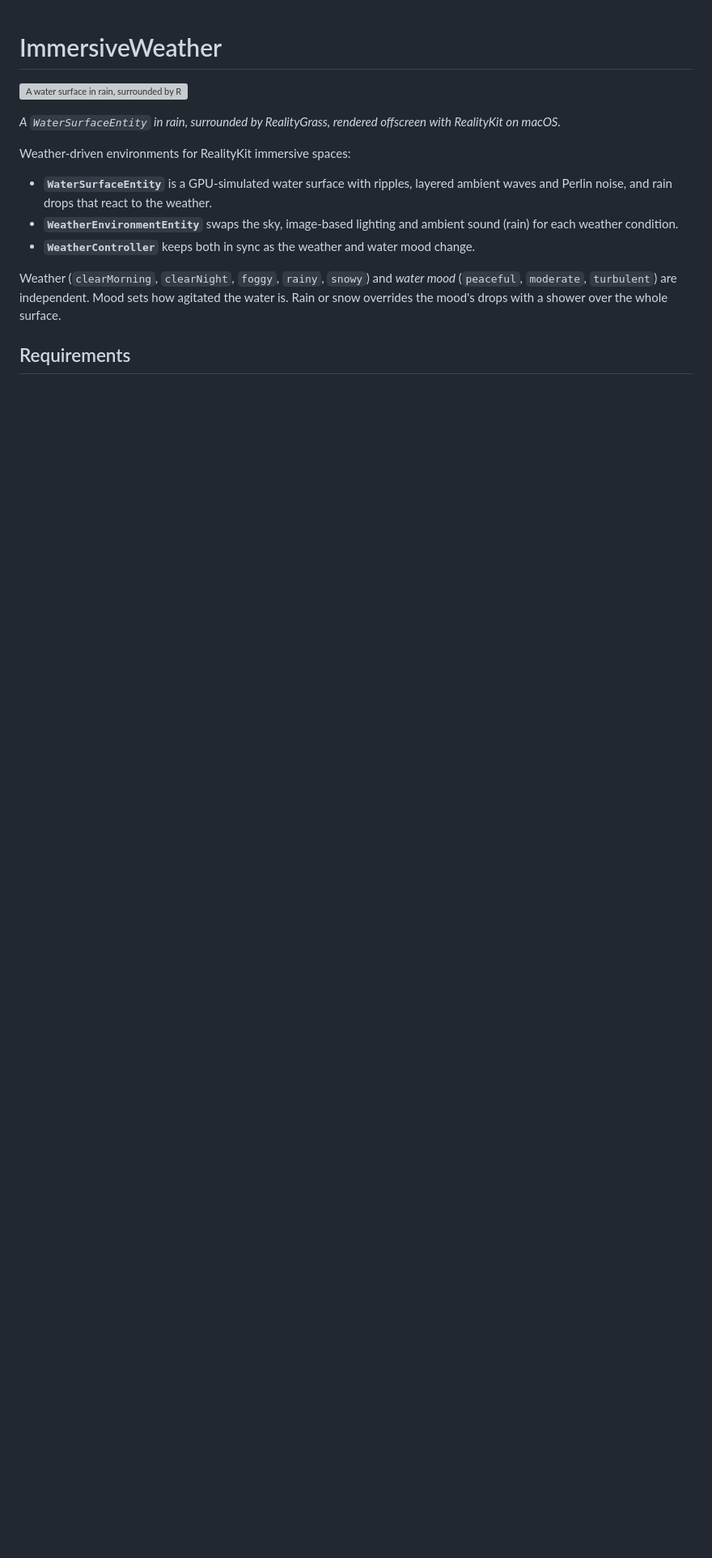
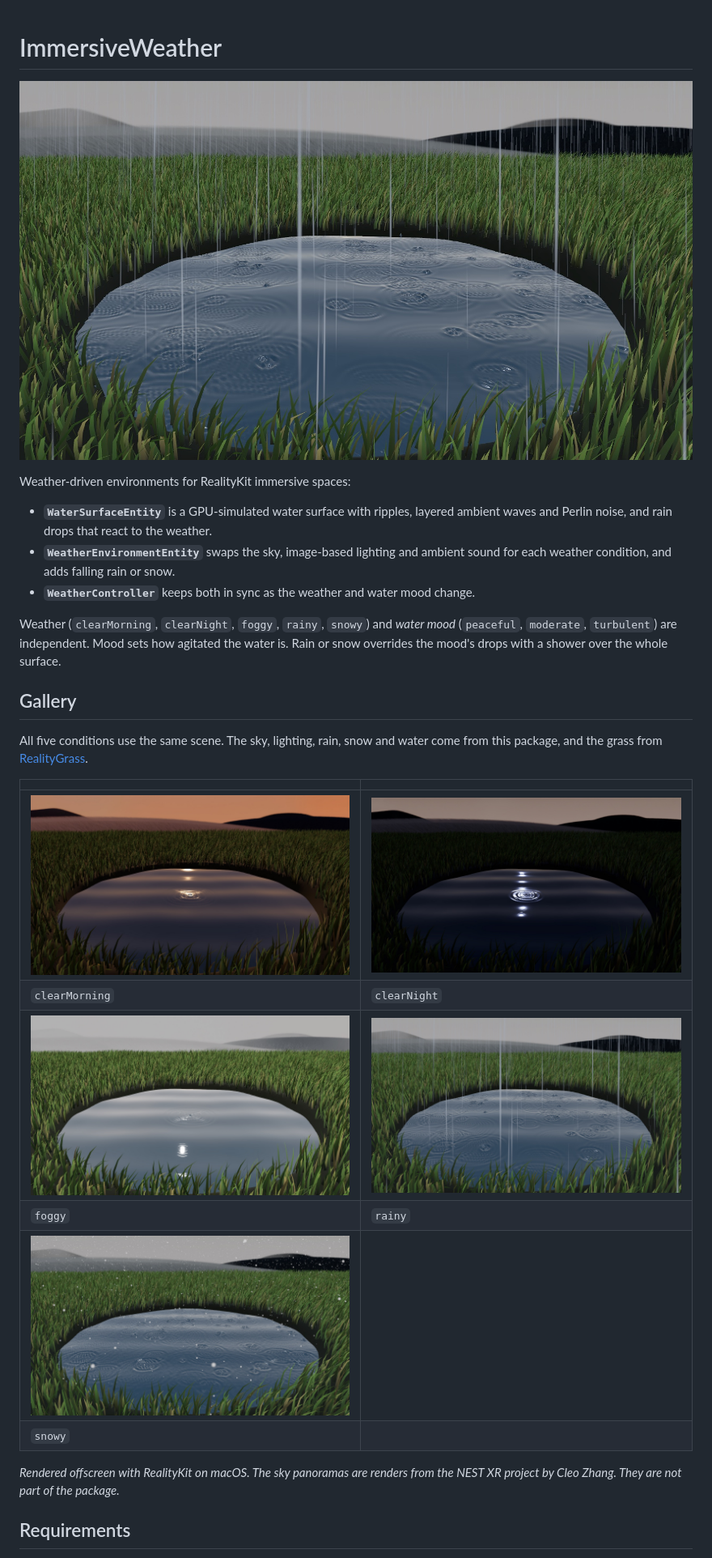
Before and after one commit to Cleozhang999/ImmersiveWeather, a Markdown page: README.md, the part around one of its changes. Shown at 81% size. Rendered like a GitHub page; pictures changed too: Docs/weather-clearMorning.jpg (added), Docs/weather-clearNight.jpg (added), Docs/weather-foggy.jpg (added); blank space fills up the shorter version; grey boxes are pictures that could not be loaded.

Commit message:
Add rain and snow particles and a weather gallery

```diff
--- a/README.md
+++ b/README.md
@@ -1,16 +1,29 @@
 # ImmersiveWeather
 
-![A water surface in rain, surrounded by RealityGrass, rendered offscreen with RealityKit on macOS.](Docs/pond.png)
-
-*A `WaterSurfaceEntity` in rain, surrounded by RealityGrass, rendered offscreen with RealityKit on macOS.*
+![A pond in the rain, with falling rain and ripples on the water.](Docs/weather-rainy.jpg)
 
 Weather-driven environments for RealityKit immersive spaces:
 
 - **`WaterSurfaceEntity`** is a GPU-simulated water surface with ripples, layered ambient waves and Perlin noise, and rain drops that react to the weather.
-- **`WeatherEnvironmentEntity`** swaps the sky, image-based lighting and ambient sound (rain) for each weather condition.
+- **`WeatherEnvironmentEntity`** swaps the sky, image-based lighting and ambient sound for each weather condition, and adds falling rain or snow.
 - **`WeatherController`** keeps both in sync as the weather and water mood change.
 
 Weather (`clearMorning`, `clearNight`, `foggy`, `rainy`, `snowy`) and *water mood* (`peaceful`, `moderate`, `turbulent`) are independent. Mood sets how agitated the water is. Rain or snow overrides the mood's drops with a shower over the whole surface.
+
+## Gallery
+
+All five conditions use the same scene. The sky, lighting, rain, snow and water come from this package, and the grass from [RealityGrass](https://github.com/Cleozhang999/RealityGrass).
+
+| | |
+|---|---|
+| ![Clear morning](Docs/weather-clearMorning.jpg) | ![Clear night](Docs/weather-clearNight.jpg) |
+| `clearMorning` | `clearNight` |
+| ![Foggy](Docs/weather-foggy.jpg) | ![Rainy](Docs/weather-rainy.jpg) |
+| `foggy` | `rainy` |
+| ![Snowy](Docs/weather-snowy.jpg) | |
+| `snowy` | |
+
+*Rendered offscreen with RealityKit on macOS. The sky panoramas are renders from the NEST XR project by Cleo Zhang. They are not part of the package.*
 
 ## Requirements
 
```
Also changed, not shown: other parts of README.md (+12 -1 lines), 3 other files.
